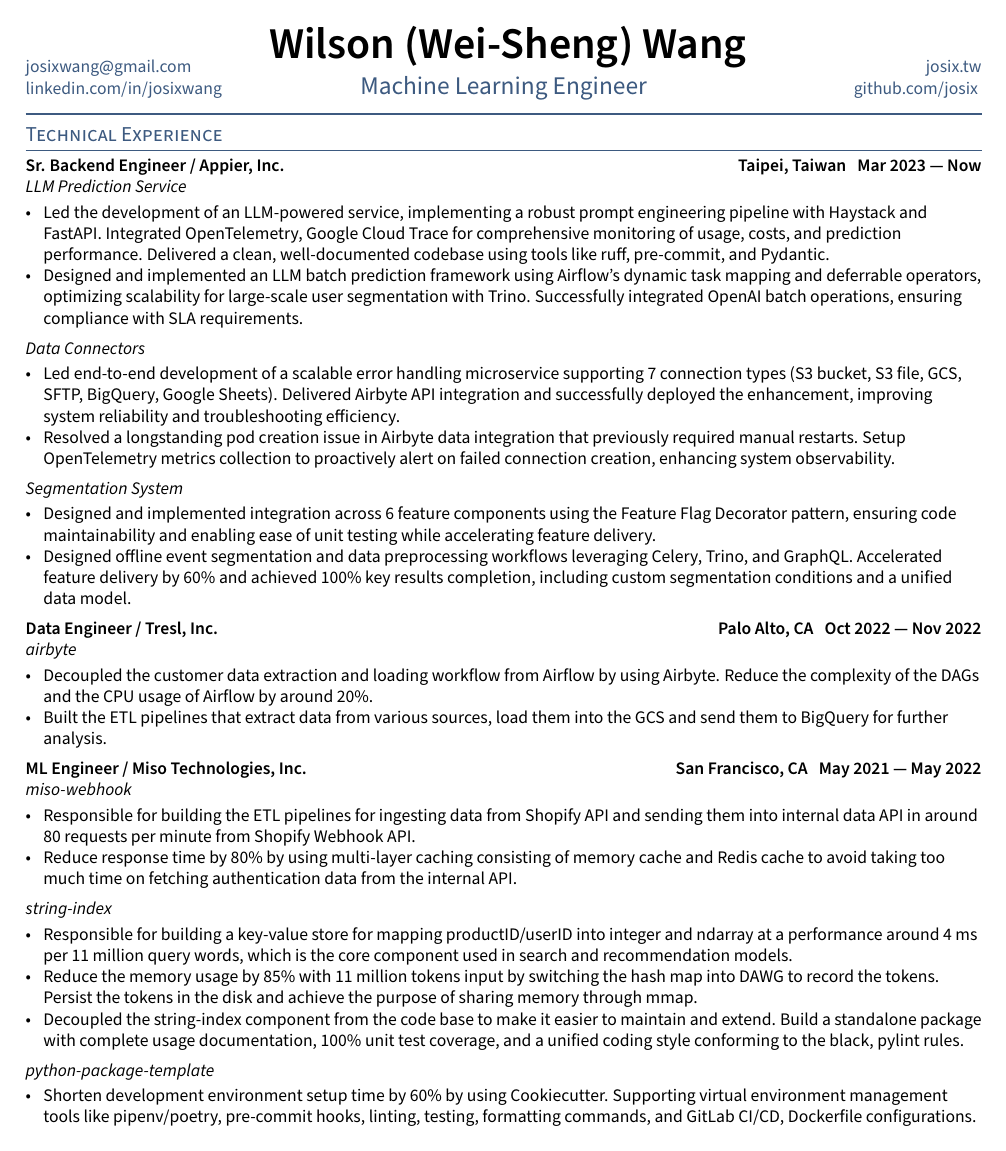
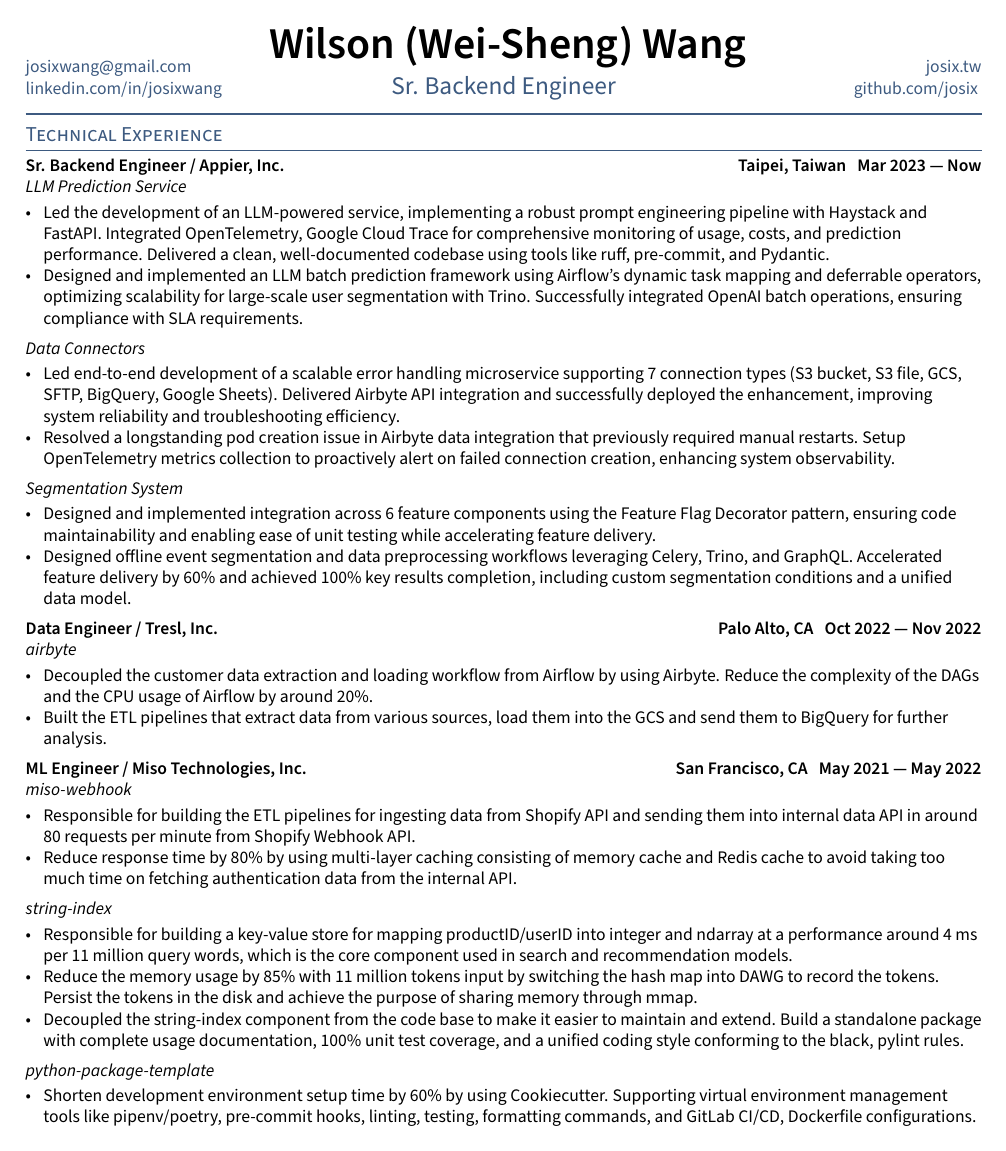
Before and after one commit to josix/resume, a LaTeX CV (resume.tex): page 1 of 2. Compiled offline with pdfLaTeX.

Commit message:
Update resume.tex

```diff
--- a/resume.tex
+++ b/resume.tex
@@ -12,7 +12,7 @@
 \def\email{josixwang@gmail.com}
 \def\LinkedIn{josixwang} % linkedin.com/in/______
 \def\github{josix} % github username
-\def\role{Machine Learning Engineer} % JOB TITLE
+\def\role{Sr. Backend Engineer} % JOB TITLE
 
 \input{_header}
 \begin{document}
```
